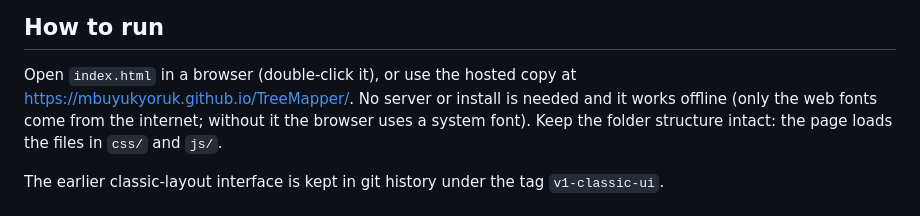
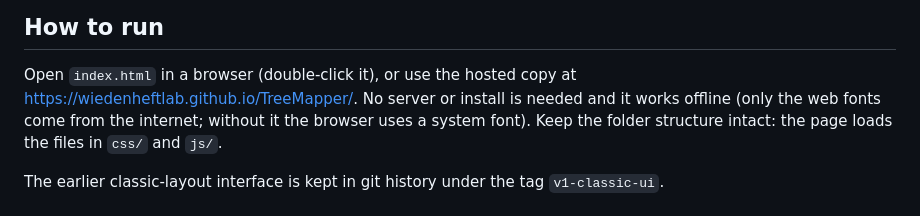
Before and after one commit to mbuyukyoruk/TreeMapper, a Markdown page: README.md, the part around the change. GitHub-like rendering.

Commit message:
Change hosted link in README
Updated the hosted link for the project in the README.

```diff
--- a/README.md
+++ b/README.md
@@ -7,7 +7,7 @@ display and SVG export. Everything runs in the browser; no data is uploaded.
 ## How to run
 
 Open `index.html` in a browser (double-click it), or use the hosted copy at
-https://mbuyukyoruk.github.io/TreeMapper/. No server or install is needed and
+https://wiedenheftlab.github.io/TreeMapper/. No server or install is needed and
 it works offline (only the web fonts come from the internet; without it the
 browser uses a system font). Keep the folder structure intact: the page loads
 the files in `css/` and `js/`.
```
